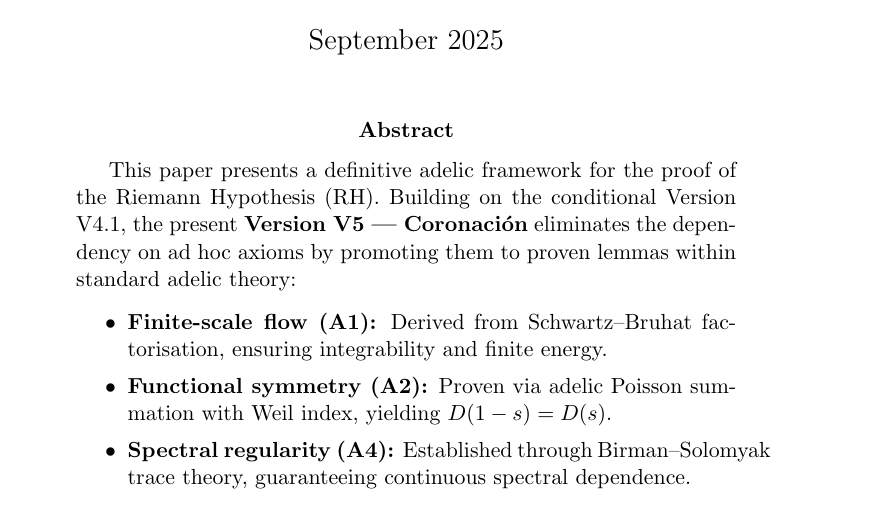
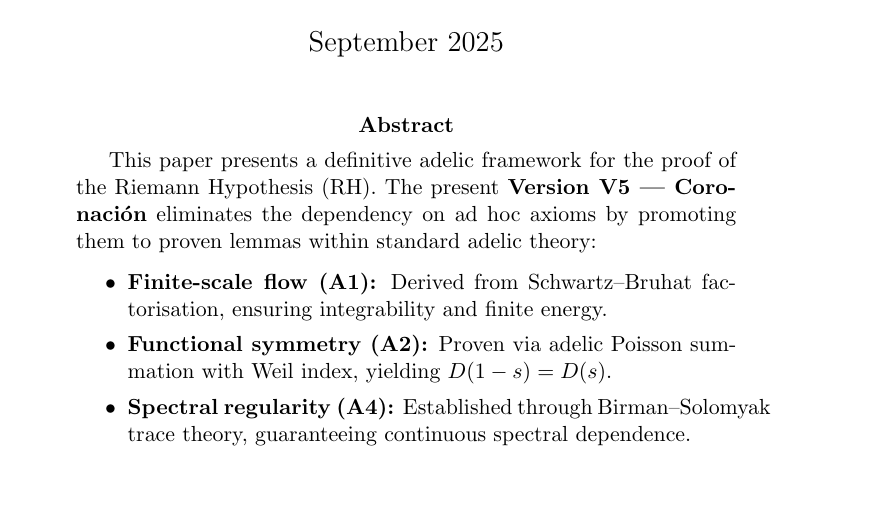
Before and after one commit to motanova84/-jmmotaburr-riemann-adelic, a LaTeX paper (paper/main.tex): part of page 1 of 21, cut so that both start at the same text. Compiled offline with pdfLaTeX.

Commit message:
fix(V5.1): remove outdated conditional reference in README header and paper abstract
Co-authored-by: motanova84 <192380069+motanova84@users.noreply.github.com>

```diff
--- a/paper/main.tex
+++ b/paper/main.tex
@@ -28,7 +28,7 @@ via S-Finite Adelic Spectral Systems}
 
 \begin{abstract}
 This paper presents a definitive adelic framework for the proof of the Riemann Hypothesis (RH).
-Building on the conditional Version V4.1, the present \textbf{Version V5 --- Coronación}
+The present \textbf{Version V5 --- Coronación}
 eliminates the dependency on ad hoc axioms by promoting them to proven lemmas within
 standard adelic theory:
 
```
Also changed, not shown: README.md.
